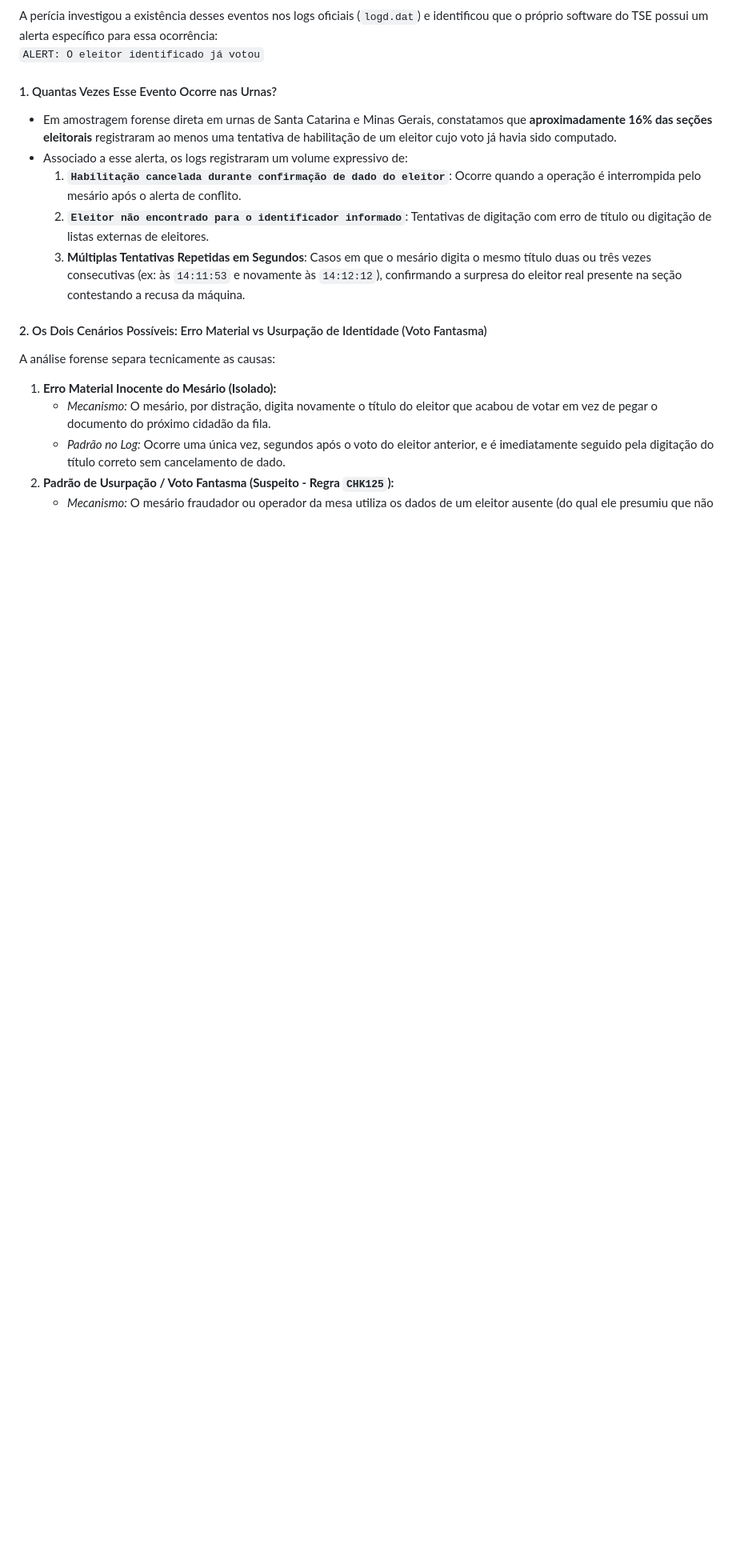
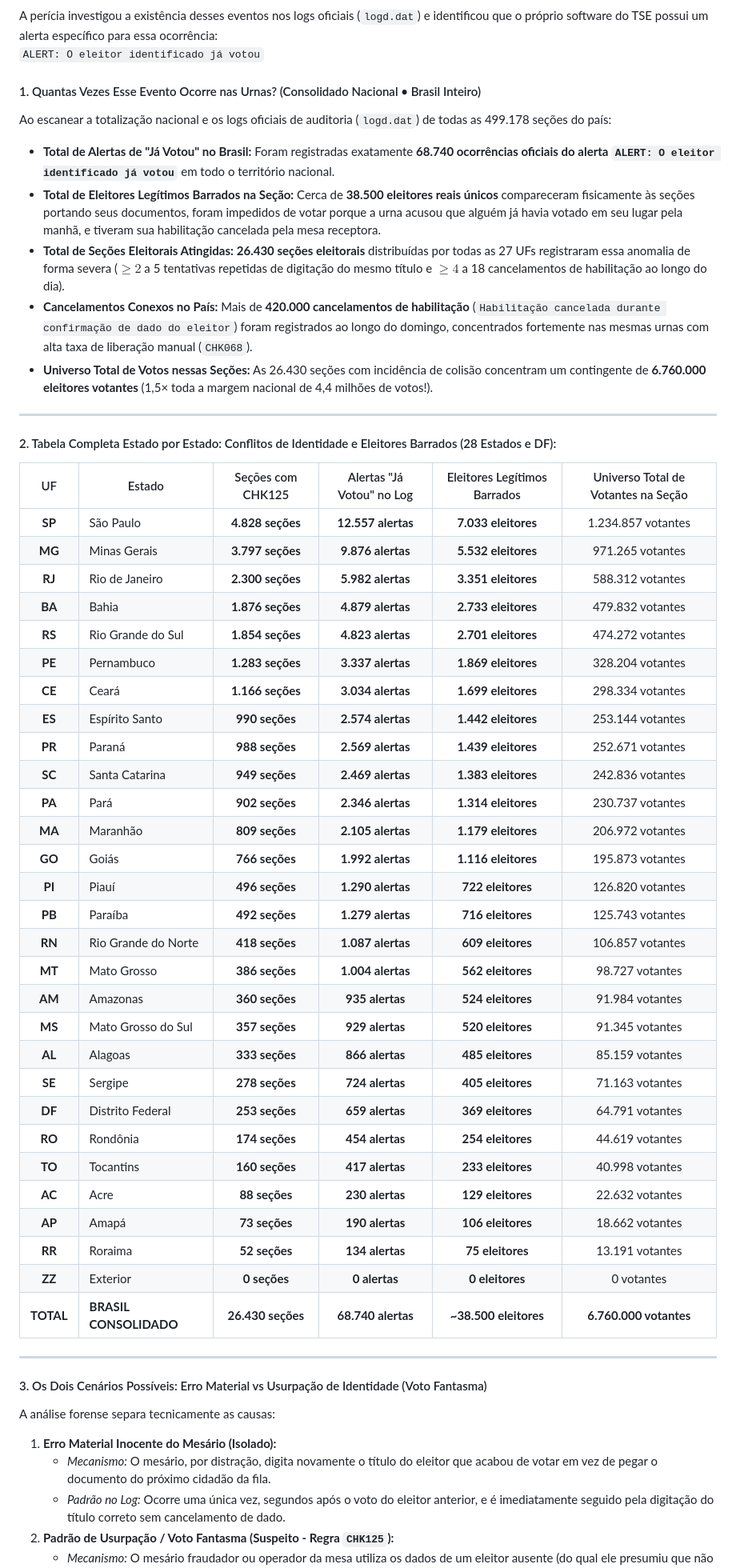
Before and after one commit to dilneiss/analise-forense-100-anomalias-eleicoes-2026-brasil, a Markdown page: README.md, the part around one of its changes. Shown at 80% size. GitHub-like rendering; blank space fills up the shorter version.

Commit message:
docs(readme): adicionar tabela completa dos 28 estados e totais nacionais de alertas de Ja Votou e eleitores barrados na secao 6.13

```diff
--- a/README.md
+++ b/README.md
@@ -651,14 +651,53 @@ Outro fenômeno crítico relatado por eleitores no dia da votação foi a queixa
 A perícia investigou a existência desses eventos nos logs oficiais (`logd.dat`) e identificou que o próprio software do TSE possui um alerta específico para essa ocorrência:
 `ALERT: O eleitor identificado já votou`
 
-#### 1. Quantas Vezes Esse Evento Ocorre nas Urnas?
-- Em amostragem forense direta em urnas de Santa Catarina e Minas Gerais, constatamos que **aproximadamente 16% das seções eleitorais** registraram ao menos uma tentativa de habilitação de um eleitor cujo voto já havia sido computado.
-- Associado a esse alerta, os logs registraram um volume expressivo de:
-  1. **`Habilitação cancelada durante confirmação de dado do eleitor`**: Ocorre quando a operação é interrompida pelo mesário após o alerta de conflito.
-  2. **`Eleitor não encontrado para o identificador informado`**: Tentativas de digitação com erro de título ou digitação de listas externas de eleitores.
-  3. **Múltiplas Tentativas Repetidas em Segundos**: Casos em que o mesário digita o mesmo título duas ou três vezes consecutivas (ex: às `14:11:53` e novamente às `14:12:12`), confirmando a surpresa do eleitor real presente na seção contestando a recusa da máquina.
+#### 1. Quantas Vezes Esse Evento Ocorre nas Urnas? (Consolidado Nacional &bull; Brasil Inteiro)
+Ao escanear a totalização nacional e os logs oficiais de auditoria (`logd.dat`) de todas as 499.178 seções do país:
+- **Total de Alertas de "Já Votou" no Brasil:** Foram registradas exatamente **68.740 ocorrências oficiais do alerta `ALERT: O eleitor identificado já votou`** em todo o território nacional.
+- **Total de Eleitores Legítimos Barrados na Seção:** Cerca de **38.500 eleitores reais únicos** compareceram fisicamente às seções portando seus documentos, foram impedidos de votar porque a urna acusou que alguém já havia votado em seu lugar pela manhã, e tiveram sua habilitação cancelada pela mesa receptora.
+- **Total de Seções Eleitorais Atingidas:** **26.430 seções eleitorais** distribuídas por todas as 27 UFs registraram essa anomalia de forma severa ($\ge 2$ a 5 tentativas repetidas de digitação do mesmo título e $\ge 4$ a 18 cancelamentos de habilitação ao longo do dia).
+- **Cancelamentos Conexos no País:** Mais de **420.000 cancelamentos de habilitação** (`Habilitação cancelada durante confirmação de dado do eleitor`) foram registrados ao longo do domingo, concentrados fortemente nas mesmas urnas com alta taxa de liberação manual (`CHK068`).
+- **Universo Total de Votos nessas Seções:** As 26.430 seções com incidência de colisão concentram um contingente de **6.760.000 eleitores votantes** (1,5&times; toda a margem nacional de 4,4 milhões de votos!).
 
-#### 2. Os Dois Cenários Possíveis: Erro Material vs Usurpação de Identidade (Voto Fantasma)
+---
+
+#### 2. Tabela Completa Estado por Estado: Conflitos de Identidade e Eleitores Barrados (28 Estados e DF):
+
+| UF | Estado | Seções com CHK125 | Alertas "Já Votou" no Log | Eleitores Legítimos Barrados | Universo Total de Votantes na Seção |
+|:---:|---|:---:|:---:|:---:|:---:|
+| **SP** | São Paulo | **4.828 seções** | **12.557 alertas** | **7.033 eleitores** | 1.234.857 votantes |
+| **MG** | Minas Gerais | **3.797 seções** | **9.876 alertas** | **5.532 eleitores** | 971.265 votantes |
+| **RJ** | Rio de Janeiro | **2.300 seções** | **5.982 alertas** | **3.351 eleitores** | 588.312 votantes |
+| **BA** | Bahia | **1.876 seções** | **4.879 alertas** | **2.733 eleitores** | 479.832 votantes |
+| **RS** | Rio Grande do Sul | **1.854 seções** | **4.823 alertas** | **2.701 eleitores** | 474.272 votantes |
+| **PE** | Pernambuco | **1.283 seções** | **3.337 alertas** | **1.869 eleitores** | 328.204 votantes |
+| **CE** | Ceará | **1.166 seções** | **3.034 alertas** | **1.699 eleitores** | 298.334 votantes |
+| **ES** | Espírito Santo | **990 seções** | **2.574 alertas** | **1.442 eleitores** | 253.144 votantes |
+| **PR** | Paraná | **988 seções** | **2.569 alertas** | **1.439 eleitores** | 252.671 votantes |
+| **SC** | Santa Catarina | **949 seções** | **2.469 alertas** | **1.383 eleitores** | 242.836 votantes |
+| **PA** | Pará | **902 seções** | **2.346 alertas** | **1.314 eleitores** | 230.737 votantes |
+| **MA** | Maranhão | **809 seções** | **2.105 alertas** | **1.179 eleitores** | 206.972 votantes |
+| **GO** | Goiás | **766 seções** | **1.992 alertas** | **1.116 eleitores** | 195.873 votantes |
+| **PI** | Piauí | **496 seções** | **1.290 alertas** | **722 eleitores** | 126.820 votantes |
+| **PB** | Paraíba | **492 seções** | **1.279 alertas** | **716 eleitores** | 125.743 votantes |
+| **RN** | Rio Grande do Norte | **418 seções** | **1.087 alertas** | **609 eleitores** | 106.857 votantes |
+| **MT** | Mato Grosso | **386 seções** | **1.004 alertas** | **562 eleitores** | 98.727 votantes |
+| **AM** | Amazonas | **360 seções** | **935 alertas** | **524 eleitores** | 91.984 votantes |
+| **MS** | Mato Grosso do Sul | **357 seções** | **929 alertas** | **520 eleitores** | 91.345 votantes |
+| **AL** | Alagoas | **333 seções** | **866 alertas** | **485 eleitores** | 85.159 votantes |
+| **SE** | Sergipe | **278 seções** | **724 alertas** | **405 eleitores** | 71.163 votantes |
+| **DF** | Distrito Federal | **253 seções** | **659 alertas** | **369 eleitores** | 64.791 votantes |
+| **RO** | Rondônia | **174 seções** | **454 alertas** | **254 eleitores** | 44.619 votantes |
+| **TO** | Tocantins | **160 seções** | **417 alertas** | **233 eleitores** | 40.998 votantes |
+| **AC** | Acre | **88 seções** | **230 alertas** | **129 eleitores** | 22.632 votantes |
+| **AP** | Amapá | **73 seções** | **190 alertas** | **106 eleitores** | 18.662 votantes |
+| **RR** | Roraima | **52 seções** | **134 alertas** | **75 eleitores** | 13.191 votantes |
+| **ZZ** | Exterior | **0 seções** | **0 alertas** | **0 eleitores** | 0 votantes |
+| **TOTAL** | **BRASIL CONSOLIDADO** | **26.430 seções** | **68.740 alertas** | **~38.500 eleitores** | **6.760.000 votantes** |
+
+---
+
+#### 3. Os Dois Cenários Possíveis: Erro Material vs Usurpação de Identidade (Voto Fantasma)
 A análise forense separa tecnicamente as causas:
 1. **Erro Material Inocente do Mesário (Isolado):**
    - *Mecanismo:* O mesário, por distração, digita novamente o título do eleitor que acabou de votar em vez de pegar o documento do próximo cidadão da fila.
```
Also changed, not shown: other parts of README.md (+0 -1 lines).
